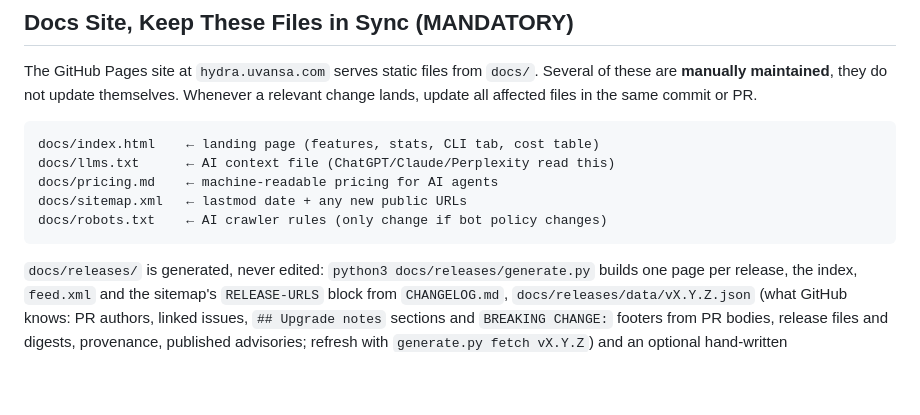
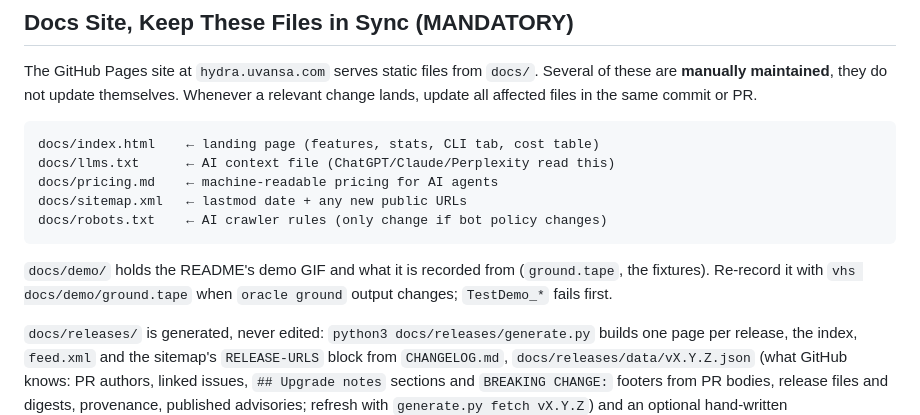
Before and after one commit to ankit373/hydra, a Markdown page: CLAUDE.md, the part around the change. Drawn GitHub-style; blank space fills up the shorter version.

````diff
--- a/CLAUDE.md
+++ b/CLAUDE.md
@@ -1115,6 +1115,9 @@ docs/sitemap.xml   ← lastmod date + any new public URLs
 docs/robots.txt    ← AI crawler rules (only change if bot policy changes)
 ```
 
+`docs/demo/` holds the README's demo GIF and what it is recorded from (`ground.tape`, the fixtures).
+Re-record it with `vhs docs/demo/ground.tape` when `oracle ground` output changes; `TestDemo_*` fails first.
+
 `docs/releases/` is generated, never edited: `python3 docs/releases/generate.py` builds one page
 per release, the index, `feed.xml` and the sitemap's `RELEASE-URLS` block from `CHANGELOG.md`,
 `docs/releases/data/vX.Y.Z.json` (what GitHub knows: PR authors, linked issues, `## Upgrade notes`
````
Also changed, not shown: README.md (+2 -0 lines), docs/demo/README.md (added, +23 -0 lines), docs/demo/ground.gif (added), 6 other files.
